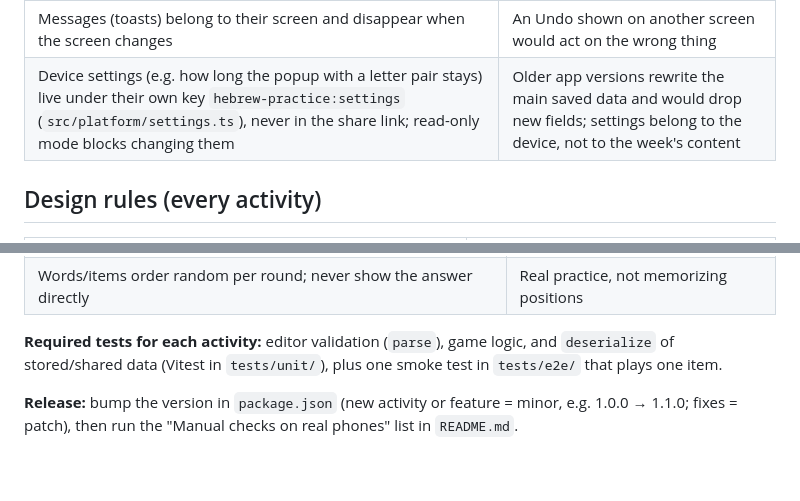
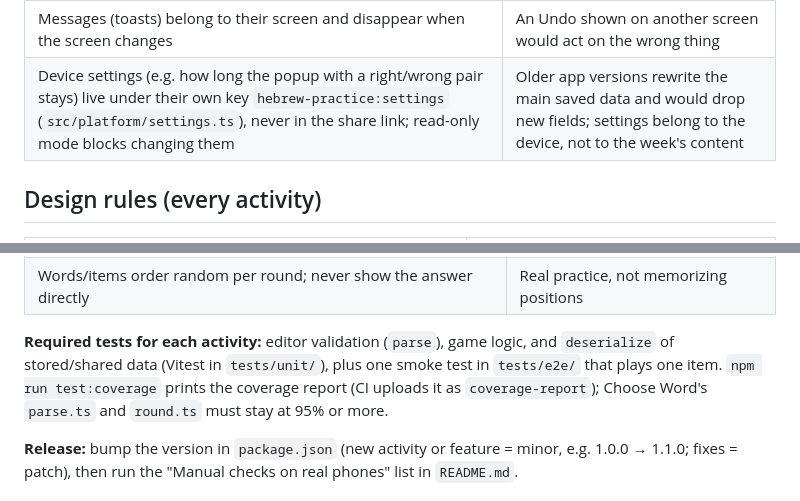
Before and after one commit to castroi/balagan, a Markdown page: CLAUDE.md, 2 parts joined by grey strips. Rendered like a GitHub page; blank space fills up the shorter version.

```diff
--- a/CLAUDE.md
+++ b/CLAUDE.md
@@ -32,7 +32,7 @@ Each rule has a one-line **why**. Don't change a rule without understanding its
 | Practice only — nothing is sent anywhere | No accounts, no tracking |
 | Data saved by a newer app version makes the app read-only (no save, import, Clear or points — not even in memory); it says to refresh | An old cached version opened offline must not wipe the week's words or show content that isn't saved |
 | Messages (toasts) belong to their screen and disappear when the screen changes | An Undo shown on another screen would act on the wrong thing |
-| Device settings (e.g. how long the popup with a letter pair stays) live under their own key `hebrew-practice:settings` (`src/platform/settings.ts`), never in the share link; read-only mode blocks changing them | Older app versions rewrite the main saved data and would drop new fields; settings belong to the device, not to the week's content |
+| Device settings (e.g. how long the popup with a right/wrong pair stays) live under their own key `hebrew-practice:settings` (`src/platform/settings.ts`), never in the share link; read-only mode blocks changing them | Older app versions rewrite the main saved data and would drop new fields; settings belong to the device, not to the week's content |
 
 ## Design rules (every activity)
 
@@ -89,7 +89,7 @@ Each rule has a one-line **why**. Don't change a rule without understanding its
 | Add points and save progress in one `ctx.commit(progress, points)` | Points are never counted twice after a reload |
 | Words/items order random per round; never show the answer directly | Real practice, not memorizing positions |
 
-**Required tests for each activity:** editor validation (`parse`), game logic, and `deserialize` of stored/shared data (Vitest in `tests/unit/`), plus one smoke test in `tests/e2e/` that plays one item.
+**Required tests for each activity:** editor validation (`parse`), game logic, and `deserialize` of stored/shared data (Vitest in `tests/unit/`), plus one smoke test in `tests/e2e/` that plays one item. `npm run test:coverage` prints the coverage report (CI uploads it as `coverage-report`); Choose Word's `parse.ts` and `round.ts` must stay at 95% or more.
 
 **Release:** bump the version in `package.json` (new activity or feature = minor, e.g. 1.0.0 → 1.1.0; fixes = patch), then run the "Manual checks on real phones" list in `README.md`.
 
```
Also changed, not shown: other parts of CLAUDE.md (+22 -1 lines), README.md (+6 -2 lines).
